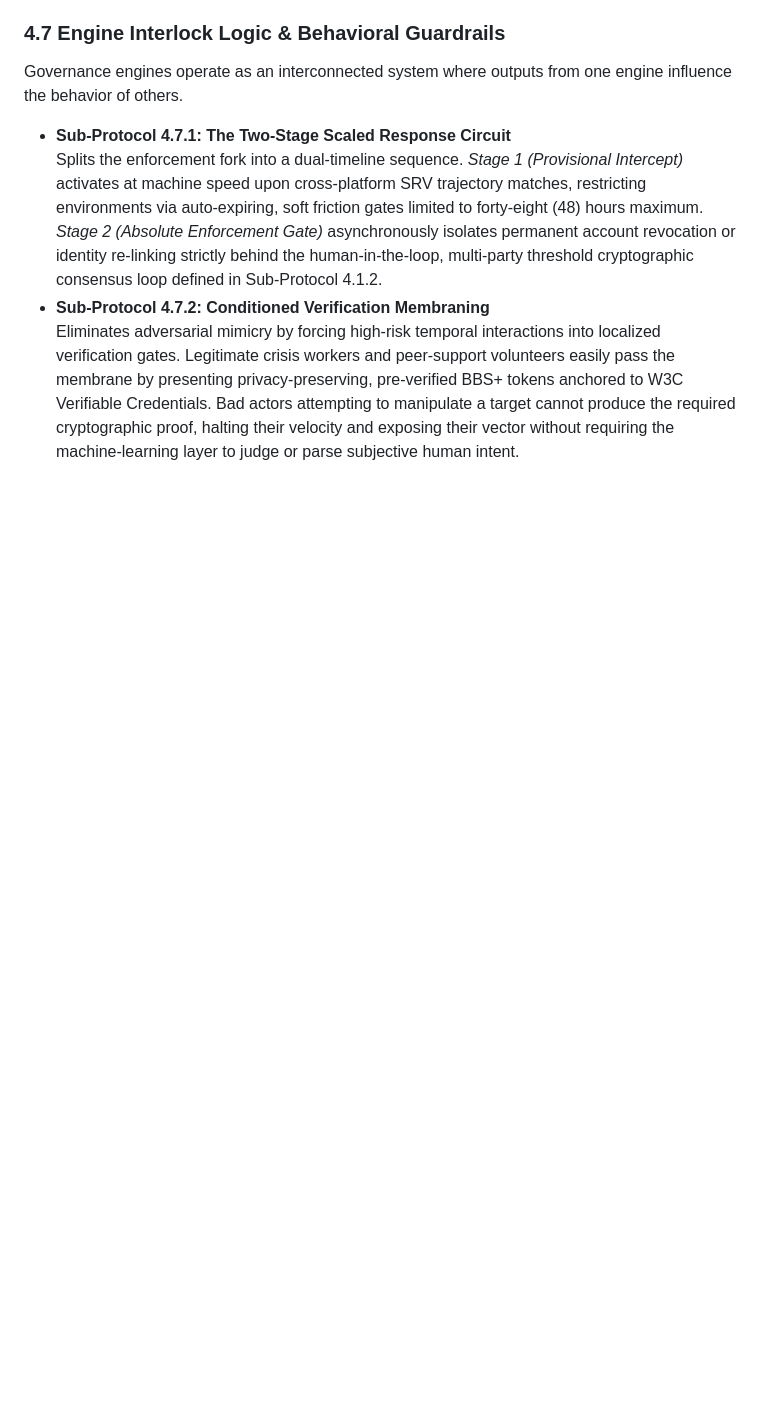
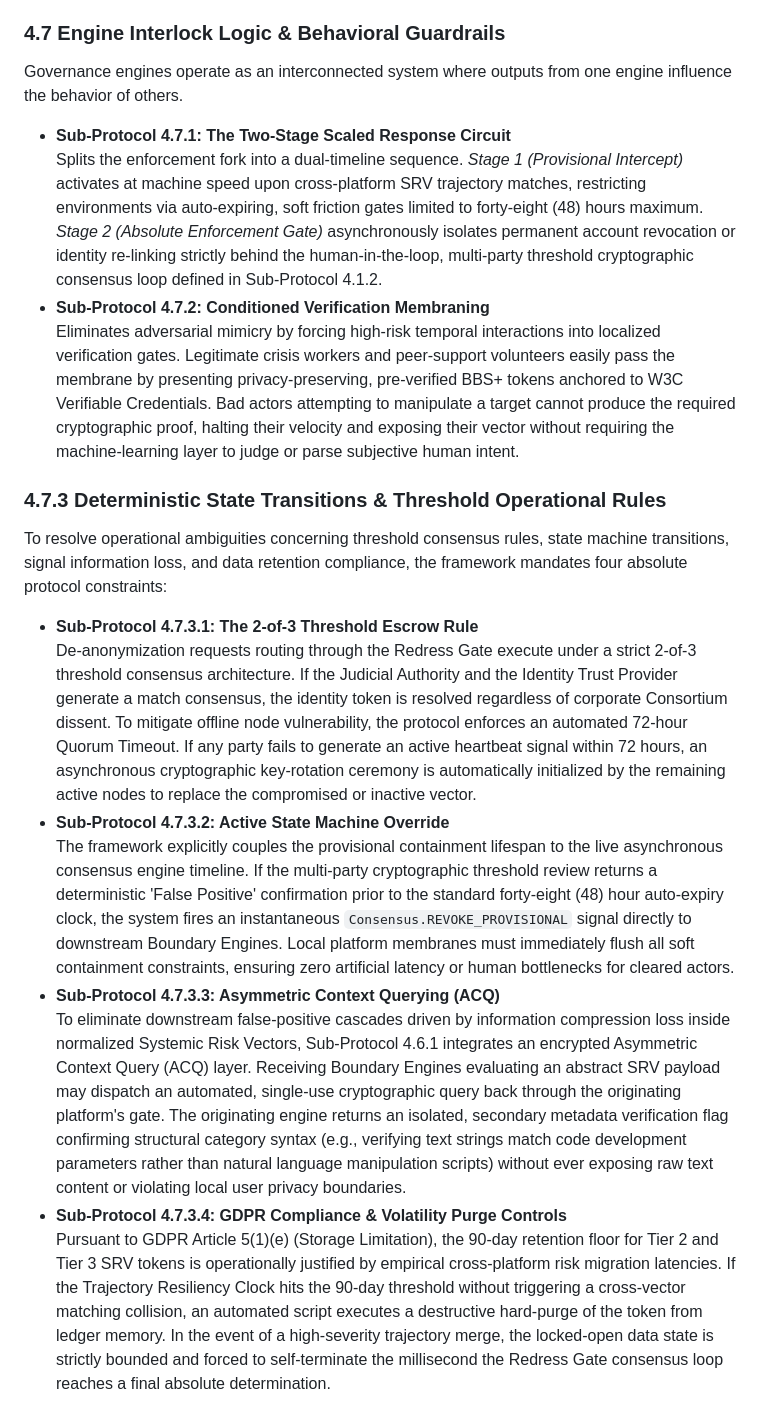
Before and after one commit to satx6672/digital-governance-framework, a Markdown page: readme.md, the part around the change. Drawn GitHub-style; blank space fills up the shorter version.

Commit message:
Expand readme with Sub-Protocol 4.7.3 details
Added Sub-Protocol 4.7.3 detailing deterministic state transitions and threshold operational rules, including specific rules for consensus and data retention.

```diff
--- a/readme.md
+++ b/readme.md
@@ -43,3 +43,15 @@ Governance engines operate as an interconnected system where outputs from one en
     Splits the enforcement fork into a dual-timeline sequence. *Stage 1 (Provisional Intercept)* activates at machine speed upon cross-platform SRV trajectory matches, restricting environments via auto-expiring, soft friction gates limited to forty-eight (48) hours maximum. *Stage 2 (Absolute Enforcement Gate)* asynchronously isolates permanent account revocation or identity re-linking strictly behind the human-in-the-loop, multi-party threshold cryptographic consensus loop defined in Sub-Protocol 4.1.2.
 *   **Sub-Protocol 4.7.2: Conditioned Verification Membraning**
     Eliminates adversarial mimicry by forcing high-risk temporal interactions into localized verification gates. Legitimate crisis workers and peer-support volunteers easily pass the membrane by presenting privacy-preserving, pre-verified BBS+ tokens anchored to W3C Verifiable Credentials. Bad actors attempting to manipulate a target cannot produce the required cryptographic proof, halting their velocity and exposing their vector without requiring the machine-learning layer to judge or parse subjective human intent.
+
+### 4.7.3 Deterministic State Transitions & Threshold Operational Rules
+To resolve operational ambiguities concerning threshold consensus rules, state machine transitions, signal information loss, and data retention compliance, the framework mandates four absolute protocol constraints:
+
+*   **Sub-Protocol 4.7.3.1: The 2-of-3 Threshold Escrow Rule**
+    De-anonymization requests routing through the Redress Gate execute under a strict 2-of-3 threshold consensus architecture. If the Judicial Authority and the Identity Trust Provider generate a match consensus, the identity token is resolved regardless of corporate Consortium dissent. To mitigate offline node vulnerability, the protocol enforces an automated 72-hour Quorum Timeout. If any party fails to generate an active heartbeat signal within 72 hours, an asynchronous cryptographic key-rotation ceremony is automatically initialized by the remaining active nodes to replace the compromised or inactive vector.
+*   **Sub-Protocol 4.7.3.2: Active State Machine Override**
+    The framework explicitly couples the provisional containment lifespan to the live asynchronous consensus engine timeline. If the multi-party cryptographic threshold review returns a deterministic 'False Positive' confirmation prior to the standard forty-eight (48) hour auto-expiry clock, the system fires an instantaneous `Consensus.REVOKE_PROVISIONAL` signal directly to downstream Boundary Engines. Local platform membranes must immediately flush all soft containment constraints, ensuring zero artificial latency or human bottlenecks for cleared actors.
+*   **Sub-Protocol 4.7.3.3: Asymmetric Context Querying (ACQ)**
+    To eliminate downstream false-positive cascades driven by information compression loss inside normalized Systemic Risk Vectors, Sub-Protocol 4.6.1 integrates an encrypted Asymmetric Context Query (ACQ) layer. Receiving Boundary Engines evaluating an abstract SRV payload may dispatch an automated, single-use cryptographic query back through the originating platform's gate. The originating engine returns an isolated, secondary metadata verification flag confirming structural category syntax (e.g., verifying text strings match code development parameters rather than natural language manipulation scripts) without ever exposing raw text content or violating local user privacy boundaries.
+*   **Sub-Protocol 4.7.3.4: GDPR Compliance & Volatility Purge Controls**
+    Pursuant to GDPR Article 5(1)(e) (Storage Limitation), the 90-day retention floor for Tier 2 and Tier 3 SRV tokens is operationally justified by empirical cross-platform risk migration latencies. If the Trajectory Resiliency Clock hits the 90-day threshold without triggering a cross-vector matching collision, an automated script executes a destructive hard-purge of the token from ledger memory. In the event of a high-severity trajectory merge, the locked-open data state is strictly bounded and forced to self-terminate the millisecond the Redress Gate consensus loop reaches a final absolute determination.
```
